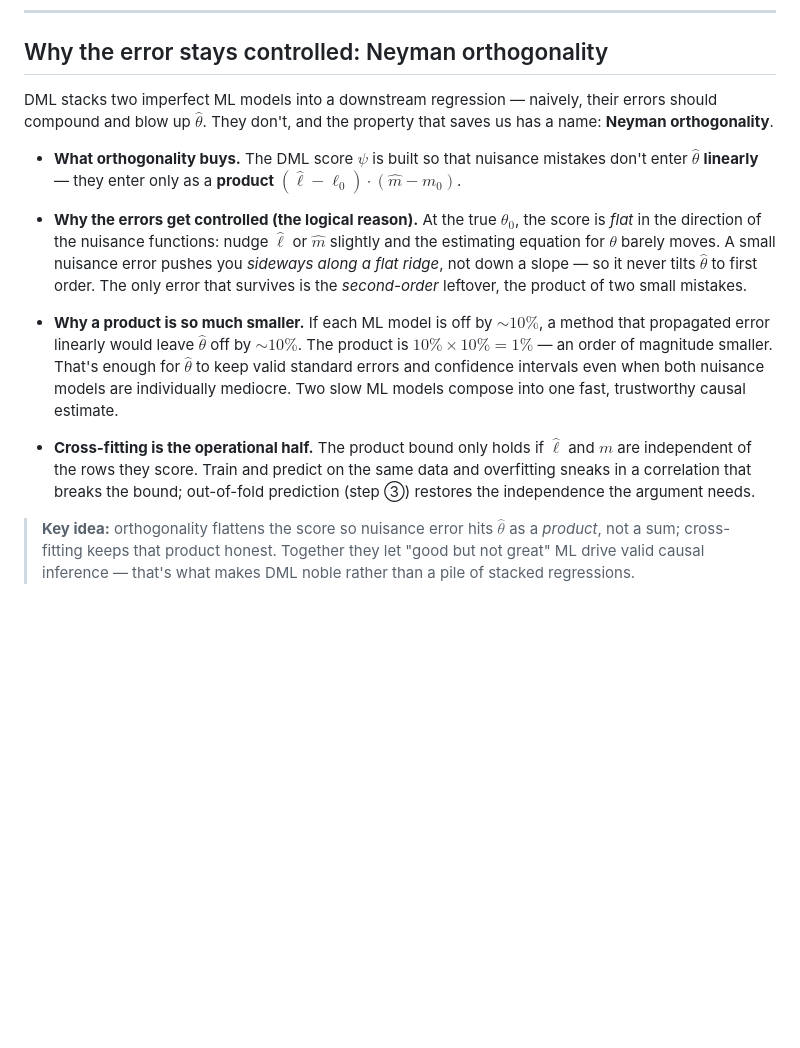
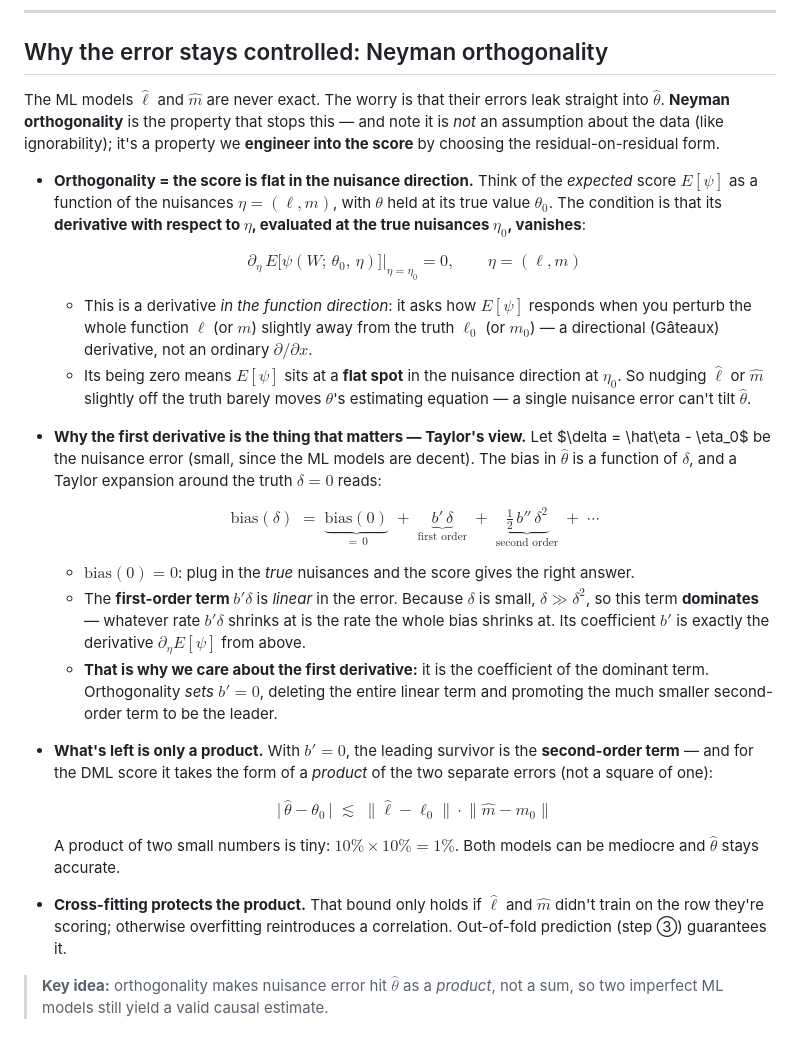
Before and after one commit to sam-stat/ml_dl_basics, a Markdown page: causal_methods/06_double_machine_learning.md, the part around the change. GitHub-like rendering; blank space fills up the shorter version.

Commit message:
added some items on neyman orthogonality

```diff
--- a/causal_methods/06_double_machine_learning.md
+++ b/causal_methods/06_double_machine_learning.md
@@ -126,31 +126,52 @@ The algebra says no — and it starts from the model for $Y$ itself.
 
 ## Why the error stays controlled: Neyman orthogonality
 
-DML stacks two imperfect ML models into a downstream regression — naively, their errors should
-compound and blow up $\hat\theta$. They don't, and the property that saves us has a name:
-**Neyman orthogonality**.
+The ML models $\hat\ell$ and $\hat m$ are never exact. The worry is that their errors leak straight
+into $\hat\theta$. **Neyman orthogonality** is the property that stops this — and note it is *not* an
+assumption about the data (like ignorability); it's a property we **engineer into the score** by
+choosing the residual-on-residual form.
 
-- **What orthogonality buys.** The DML score $\psi$ is built so that nuisance mistakes don't enter
-  $\hat\theta$ **linearly** — they enter only as a **product** $(\hat\ell - \ell_0)\cdot(\hat m - m_0)$.
+- **Orthogonality = the score is flat in the nuisance direction.** Think of the *expected* score
+  $E[\psi]$ as a function of the nuisances $\eta = (\ell, m)$, with $\theta$ held at its true value
+  $\theta_0$. The condition is that its **derivative with respect to $\eta$, evaluated at the true
+  nuisances $\eta_0$, vanishes**:
 
-- **Why the errors get controlled (the logical reason).** At the true $\theta_0$, the score is
-  *flat* in the direction of the nuisance functions: nudge $\hat\ell$ or $\hat m$ slightly and the
-  estimating equation for $\theta$ barely moves. A small nuisance error pushes you *sideways along
-  a flat ridge*, not down a slope — so it never tilts $\hat\theta$ to first order. The only error
-  that survives is the *second-order* leftover, the product of two small mistakes.
+  $$\partial_\eta\, E\big[\psi(W;\,\theta_0,\, \eta)\big]\big|_{\eta = \eta_0} = 0, \qquad \eta = (\ell, m)$$
 
-- **Why a product is so much smaller.** If each ML model is off by $\sim 10\%$, a method that
-  propagated error linearly would leave $\hat\theta$ off by $\sim 10\%$. The product is
-  $10\% \times 10\% = 1\%$ — an order of magnitude smaller. That's enough for $\hat\theta$ to keep
-  valid standard errors and confidence intervals even when both nuisance models are individually
-  mediocre. Two slow ML models compose into one fast, trustworthy causal estimate.
+  - This is a derivative *in the function direction*: it asks how $E[\psi]$ responds when you perturb
+    the whole function $\ell$ (or $m$) slightly away from the truth $\ell_0$ (or $m_0$) — a
+    directional (Gâteaux) derivative, not an ordinary $\partial/\partial x$.
+  - Its being zero means $E[\psi]$ sits at a **flat spot** in the nuisance direction at $\eta_0$. So
+    nudging $\hat\ell$ or $\hat m$ slightly off the truth barely moves $\theta$'s estimating equation —
+    a single nuisance error can't tilt $\hat\theta$.
 
-- **Cross-fitting is the operational half.** The product bound only holds if $\hat\ell$ and
-  $\hat m$ are independent of the rows they score. Train and predict on the same data and
-  overfitting sneaks in a correlation that breaks the bound; out-of-fold prediction (step ③)
-  restores the independence the argument needs.
+- **Why the first derivative is the thing that matters — Taylor's view.** Let $\delta = \hat\eta -
+  \eta_0$ be the nuisance error (small, since the ML models are decent). The bias in $\hat\theta$ is a
+  function of $\delta$, and a Taylor expansion around the truth $\delta = 0$ reads:
 
-> **Key idea:** orthogonality flattens the score so nuisance error hits $\hat\theta$ as a *product*,
-> not a sum; cross-fitting keeps that product honest. Together they let "good but not great" ML
-> drive valid causal inference — that's what makes DML noble rather than a pile of stacked
-> regressions.
+  $$\text{bias}(\delta) \;=\; \underbrace{\text{bias}(0)}_{=\,0} \;+\; \underbrace{b'\,\delta}_{\text{first order}} \;+\; \underbrace{\tfrac{1}{2}\,b''\,\delta^2}_{\text{second order}} \;+\; \cdots$$
+
+  - $\text{bias}(0) = 0$: plug in the *true* nuisances and the score gives the right answer.
+  - The **first-order term $b'\delta$** is *linear* in the error. Because $\delta$ is small,
+    $\delta \gg \delta^2$, so this term **dominates** — whatever rate $b'\delta$ shrinks at is the rate
+    the whole bias shrinks at. Its coefficient $b'$ is exactly the derivative $\partial_\eta E[\psi]$
+    from above.
+  - **That is why we care about the first derivative:** it is the coefficient of the dominant term.
+    Orthogonality *sets $b' = 0$*, deleting the entire linear term and promoting the much smaller
+    second-order term to be the leader.
+
+- **What's left is only a product.** With $b' = 0$, the leading survivor is the **second-order term** —
+  and for the DML score it takes the form of a *product* of the two separate errors (not a square of
+  one):
+
+  $$\big|\,\hat\theta - \theta_0\,\big| \;\lesssim\; \big\|\hat\ell - \ell_0\big\| \cdot \big\|\hat m - m_0\big\|$$
+
+  A product of two small numbers is tiny: $10\% \times 10\% = 1\%$. Both models can be mediocre and
+  $\hat\theta$ stays accurate.
+
+- **Cross-fitting protects the product.** That bound only holds if $\hat\ell$ and $\hat m$ didn't
+  train on the row they're scoring; otherwise overfitting reintroduces a correlation. Out-of-fold
+  prediction (step ③) guarantees it.
+
+> **Key idea:** orthogonality makes nuisance error hit $\hat\theta$ as a *product*, not a sum, so
+> two imperfect ML models still yield a valid causal estimate.
```
